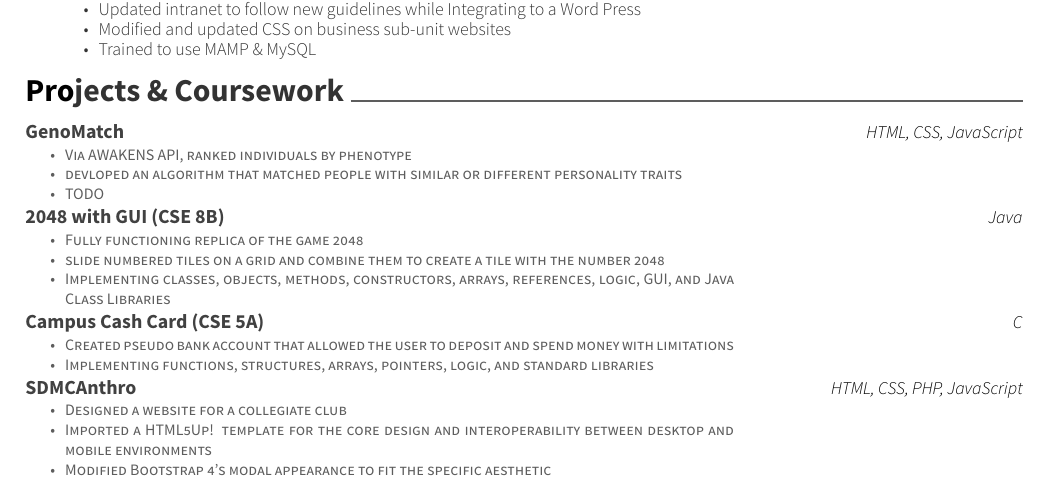
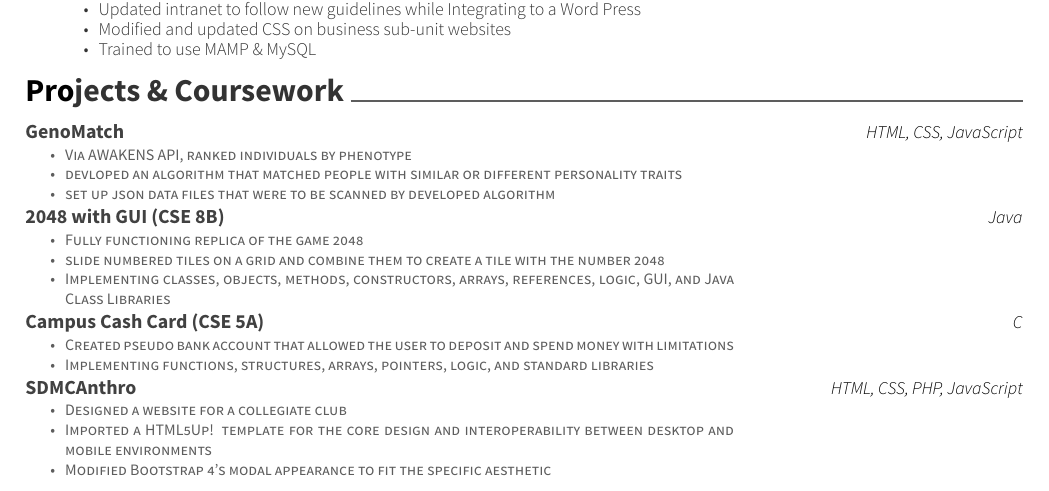
Before and after one commit to pcsciencegeek/Resume, a LaTeX CV (resume.tex): part of the page, cut so that both start at the same text. Compiled offline with XeLaTeX.

Commit message:
Complete

```diff
--- a/resume.tex
+++ b/resume.tex
@@ -110,7 +110,7 @@
 	{\begin{cvitems}
 	    \item Via AWAKENS API, ranked individuals by phenotype
         \item devloped an algorithm that matched people with similar or different personality traits
-        \item TODO
+        \item  set up json data files that were to be scanned by developed algorithm
     \end{cvitems}}
 	{GenoMatch}
 	{HTML, CSS, JavaScript}
```
